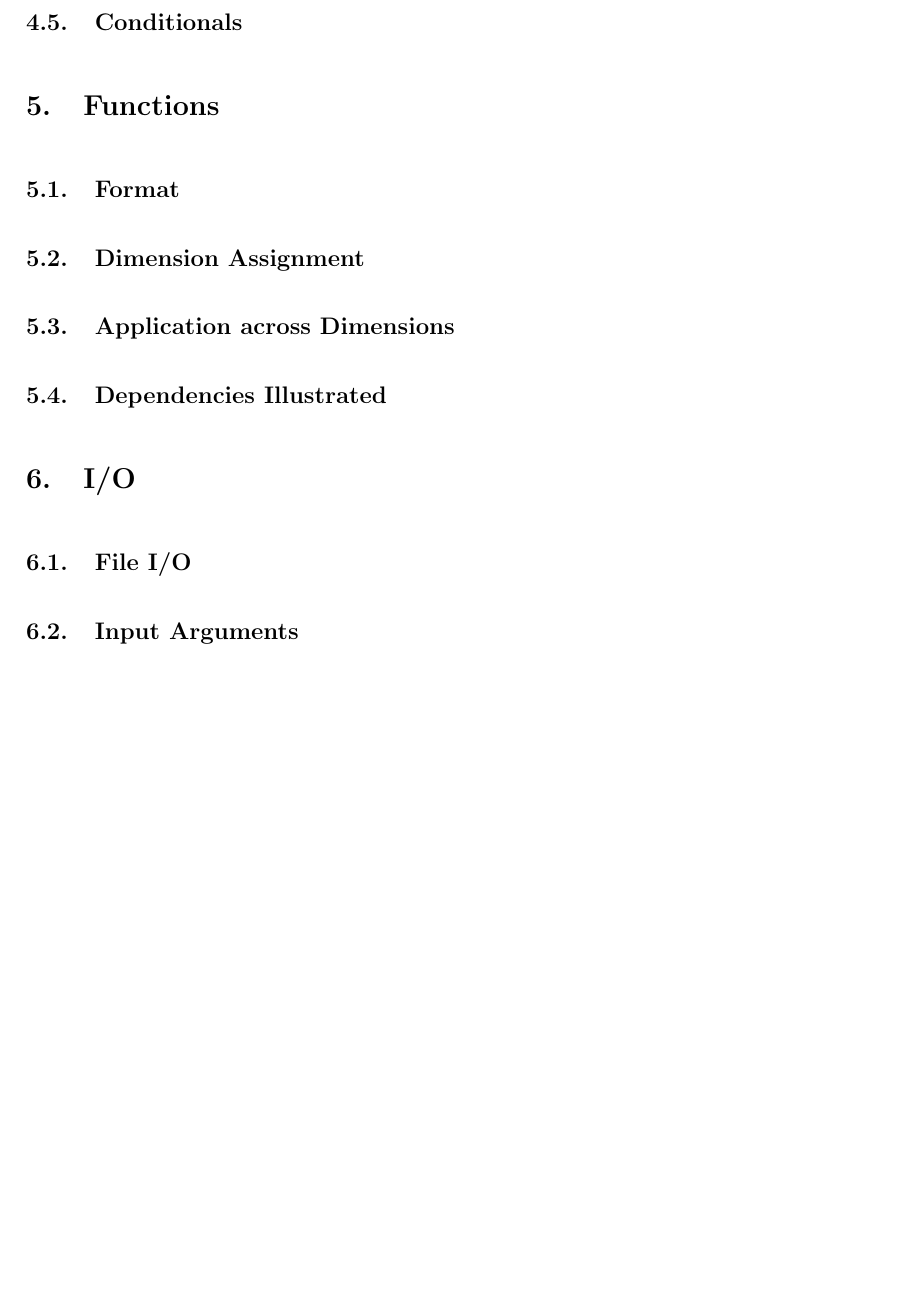
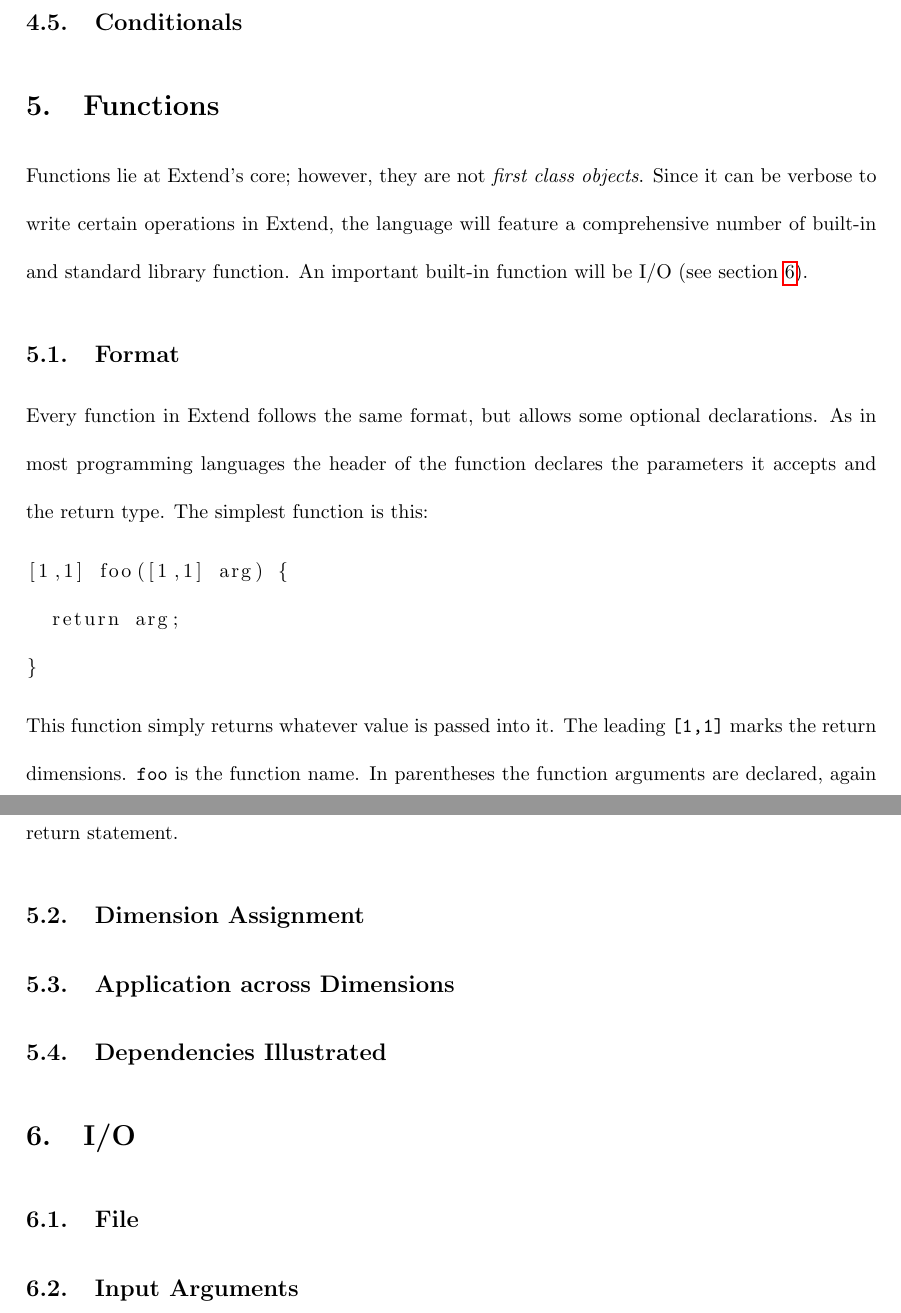
Before and after one commit to ExtendLang/Extend, a LaTeX document (LRM.tex, which reads tex/Functions.tex): part of page 7 of 7 before the commit and two parts of pages 6 and 7 of 7 after it, the two joined at a grey line, cut so that both start at the same text, the shorter picture padded with empty space. Compiled offline with pdfLaTeX.

Commit message:
Started working on Functions

```diff
--- a/LRM.tex
+++ b/LRM.tex
@@ -3,6 +3,7 @@
 \usepackage[english]{babel}
 \usepackage[utf8]{inputenc}
 \usepackage{amsmath}
+\usepackage{listings}
 \usepackage{amsthm}
 \usepackage{graphicx}
 \usepackage[colorinlistoftodos]{todonotes}
@@ -49,13 +50,14 @@
 \subsection{Variable Declaration}
 \subsection{Variable Assignment}
 \subsection{Conditionals}
-\section{Functions}
-\subsection{Format}
-\subsection{Dimension Assignment}
-\subsection{Application across Dimensions}
-\subsection{Dependencies Illustrated}
-\section{I/O}
-\subsection{File I/O}
+%\section{Functions}
+%\subsection{Format}
+%\subsection{Dimension Assignment}
+%\subsection{Application across Dimensions}
+%\subsection{Dependencies Illustrated}
+\input{./tex/Functions.tex}
+\section{I/O} \label{IO}
+\subsection{File}
 \subsection{Input Arguments}
 \subsubsection{How to run a program}
 \subsubsection{Main function}
--- /dev/null
+++ b/tex/Functions.tex
@@ -0,0 +1,13 @@
+\section{Functions}
+Functions lie at Extend's core; however, they are not \textit{first class objects}. Since it can be verbose to write certain operations in Extend, the language will feature a comprehensive number of built-in and standard library function. An important built-in function will be I/O (see section \ref{IO}).
+\subsection{Format}
+Every function in Extend follows the same format, but allows some optional declarations. As in most programming languages the header of the function declares the parameters it accepts and the return type. The simplest function is this:
+\begin{lstlisting}
+[1,1] foo([1,1] arg) {
+  return arg;
+}
+\end{lstlisting}
+This function simply returns whatever value is passed into it. The leading \texttt{[1,1]} marks the return dimensions. \texttt{foo} is the function name. In parentheses the function arguments are declared, again with dimensions of the input. The body of the function follows, which in this case is only the return statement.
+\subsection{Dimension Assignment}
+\subsection{Application across Dimensions}
+\subsection{Dependencies Illustrated}
```
Also changed, not shown: 1 other file.
